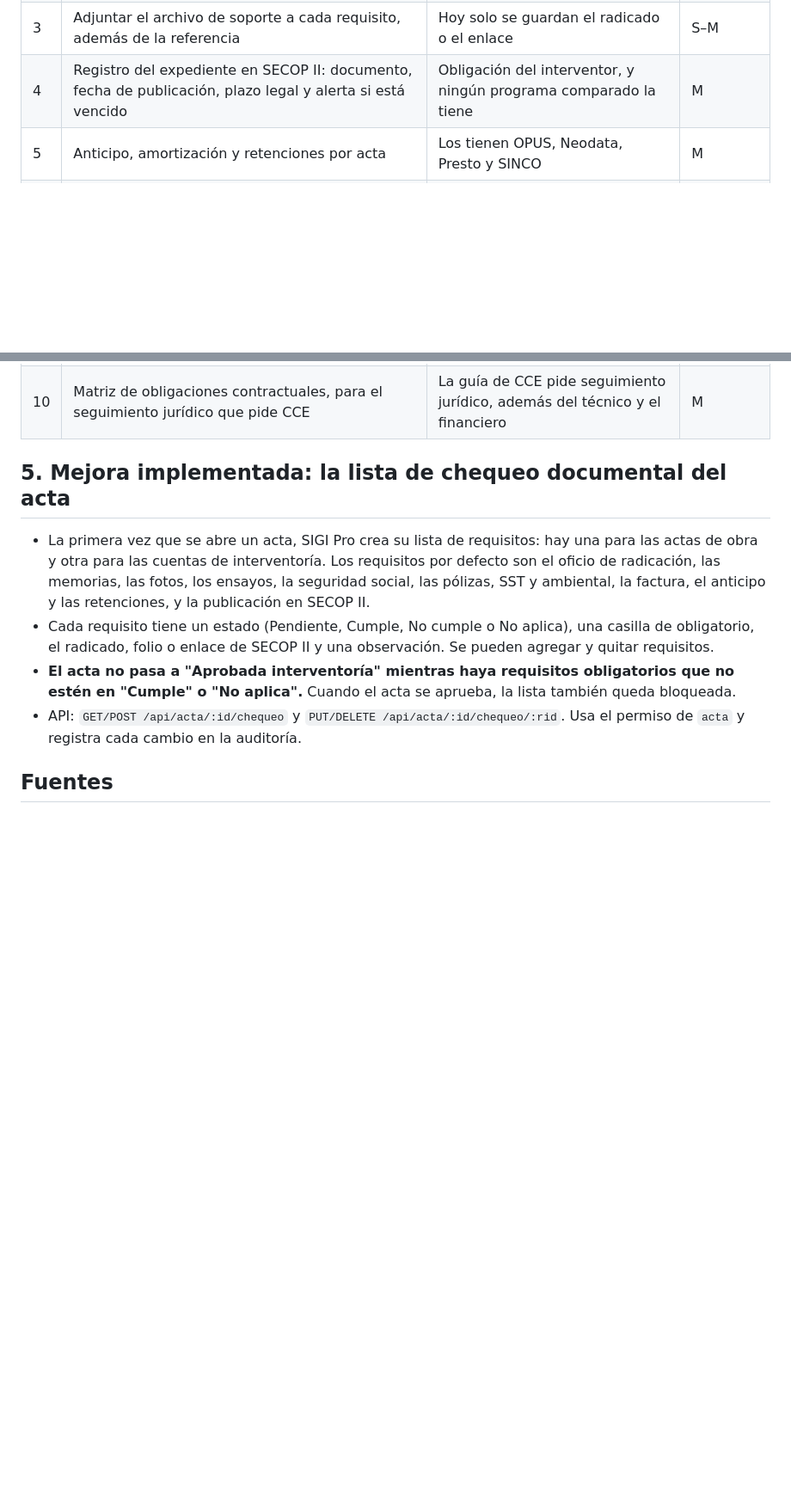
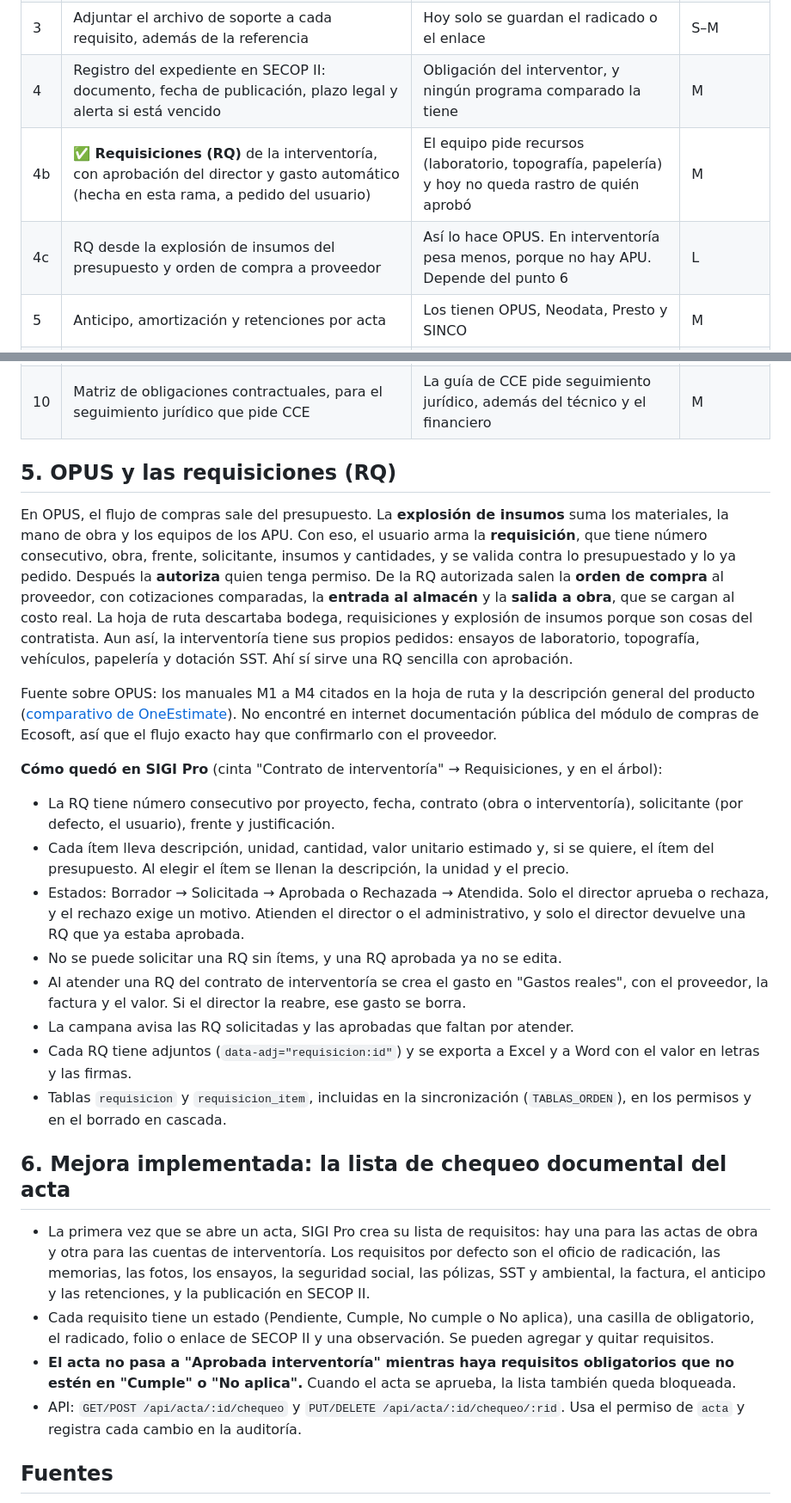
Before and after one commit to simointerventoriacucuta-png/SIGI-PRO, a Markdown page: docs/comparativo.md, 2 parts joined by grey strips. Shown at 86% size. Rendered like a GitHub page; blank space fills up the shorter version.

Commit message:
Comparativo: requisiciones de OPUS y matriz actualizada; hoja de ruta

```diff
--- a/docs/comparativo.md
+++ b/docs/comparativo.md
@@ -57,6 +61,8 @@ Esfuerzo: S = menos de un día · M = 2 a 5 días · L = más de una semana.
 | 2 | Listas de chequeo para el acta de inicio y la liquidación, con plantillas que el director pueda editar | Completa el punto 9 | S |
 | 3 | Adjuntar el archivo de soporte a cada requisito, además de la referencia | Hoy solo se guardan el radicado o el enlace | S–M |
 | 4 | Registro del expediente en SECOP II: documento, fecha de publicación, plazo legal y alerta si está vencido | Obligación del interventor, y ningún programa comparado la tiene | M |
+| 4b | ✅ **Requisiciones (RQ)** de la interventoría, con aprobación del director y gasto automático (hecha en esta rama, a pedido del usuario) | El equipo pide recursos (laboratorio, topografía, papelería) y hoy no queda rastro de quién aprobó | M |
+| 4c | RQ desde la explosión de insumos del presupuesto y orden de compra a proveedor | Así lo hace OPUS. En interventoría pesa menos, porque no hay APU. Depende del punto 6 | L |
 | 5 | Anticipo, amortización y retenciones por acta | Los tienen OPUS, Neodata, Presto y SINCO | M |
 | 6 | Ítems no previstos con APU y comparativo de precios | Es el punto débil frente a OPUS y Neodata | L |
 | 7 | Consultas y solicitudes del contratista (tipo RFI), con plazo de respuesta y semáforo | Es la función central de Procore, ACC y Fieldwire | M |
@@ -64,7 +70,24 @@ Esfuerzo: S = menos de un día · M = 2 a 5 días · L = más de una semana.
 | 9 | App de campo sin conexión para el celular | Es la fortaleza de Fieldwire y Procore | L |
 | 10 | Matriz de obligaciones contractuales, para el seguimiento jurídico que pide CCE | La guía de CCE pide seguimiento jurídico, además del técnico y el financiero | M |
 
-## 5. Mejora implementada: la lista de chequeo documental del acta
+## 5. OPUS y las requisiciones (RQ)
+
+En OPUS, el flujo de compras sale del presupuesto. La **explosión de insumos** suma los materiales, la mano de obra y los equipos de los APU. Con eso, el usuario arma la **requisición**, que tiene número consecutivo, obra, frente, solicitante, insumos y cantidades, y se valida contra lo presupuestado y lo ya pedido. Después la **autoriza** quien tenga permiso. De la RQ autorizada salen la **orden de compra** al proveedor, con cotizaciones comparadas, la **entrada al almacén** y la **salida a obra**, que se cargan al costo real. La hoja de ruta descartaba bodega, requisiciones y explosión de insumos porque son cosas del contratista. Aun así, la interventoría tiene sus propios pedidos: ensayos de laboratorio, topografía, vehículos, papelería y dotación SST. Ahí sí sirve una RQ sencilla con aprobación.
+
+Fuente sobre OPUS: los manuales M1 a M4 citados en la hoja de ruta y la descripción general del producto ([comparativo de OneEstimate](https://oneestimate.ai/es/blog/software-presupuestos-construccion-comparativa)). No encontré en internet documentación pública del módulo de compras de Ecosoft, así que el flujo exacto hay que confirmarlo con el proveedor.
+
+**Cómo quedó en SIGI Pro** (cinta "Contrato de interventoría" → Requisiciones, y en el árbol):
+
+- La RQ tiene número consecutivo por proyecto, fecha, contrato (obra o interventoría), solicitante (por defecto, el usuario), frente y justificación.
+- Cada ítem lleva descripción, unidad, cantidad, valor unitario estimado y, si se quiere, el ítem del presupuesto. Al elegir el ítem se llenan la descripción, la unidad y el precio.
+- Estados: Borrador → Solicitada → Aprobada o Rechazada → Atendida. Solo el director aprueba o rechaza, y el rechazo exige un motivo. Atienden el director o el administrativo, y solo el director devuelve una RQ que ya estaba aprobada.
+- No se puede solicitar una RQ sin ítems, y una RQ aprobada ya no se edita.
+- Al atender una RQ del contrato de interventoría se crea el gasto en "Gastos reales", con el proveedor, la factura y el valor. Si el director la reabre, ese gasto se borra.
+- La campana avisa las RQ solicitadas y las aprobadas que faltan por atender.
+- Cada RQ tiene adjuntos (`data-adj="requisicion:id"`) y se exporta a Excel y a Word con el valor en letras y las firmas.
+- Tablas `requisicion` y `requisicion_item`, incluidas en la sincronización (`TABLAS_ORDEN`), en los permisos y en el borrado en cascada.
+
+## 6. Mejora implementada: la lista de chequeo documental del acta
 
 - La primera vez que se abre un acta, SIGI Pro crea su lista de requisitos: hay una para las actas de obra y otra para las cuentas de interventoría. Los requisitos por defecto son el oficio de radicación, las memorias, las fotos, los ensayos, la seguridad social, las pólizas, SST y ambiental, la factura, el anticipo y las retenciones, y la publicación en SECOP II.
 - Cada requisito tiene un estado (Pendiente, Cumple, No cumple o No aplica), una casilla de obligatorio, el radicado, folio o enlace de SECOP II y una observación. Se pueden agregar y quitar requisitos.
```
Also changed, not shown: other parts of docs/comparativo.md (+8 -4 lines), docs/hoja_de_ruta.md (+3 -2 lines).
